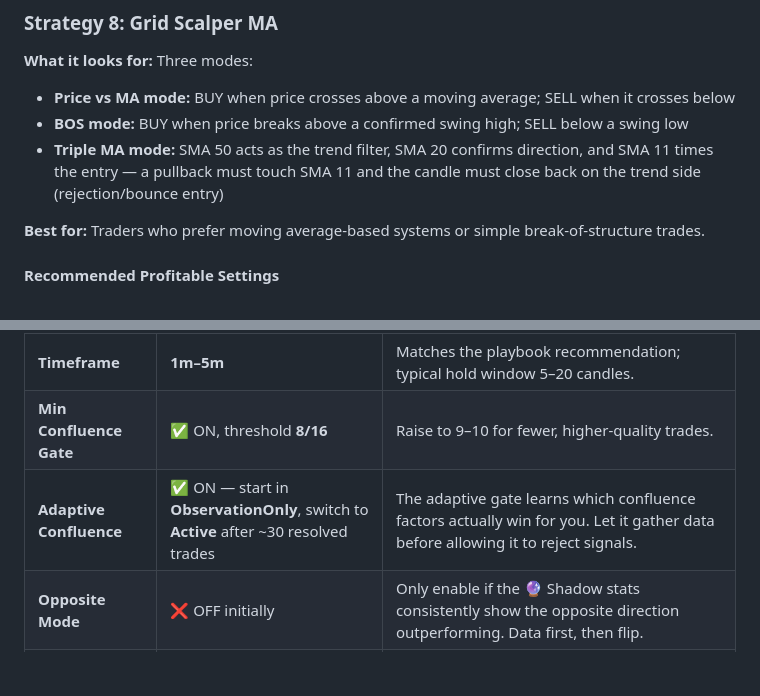
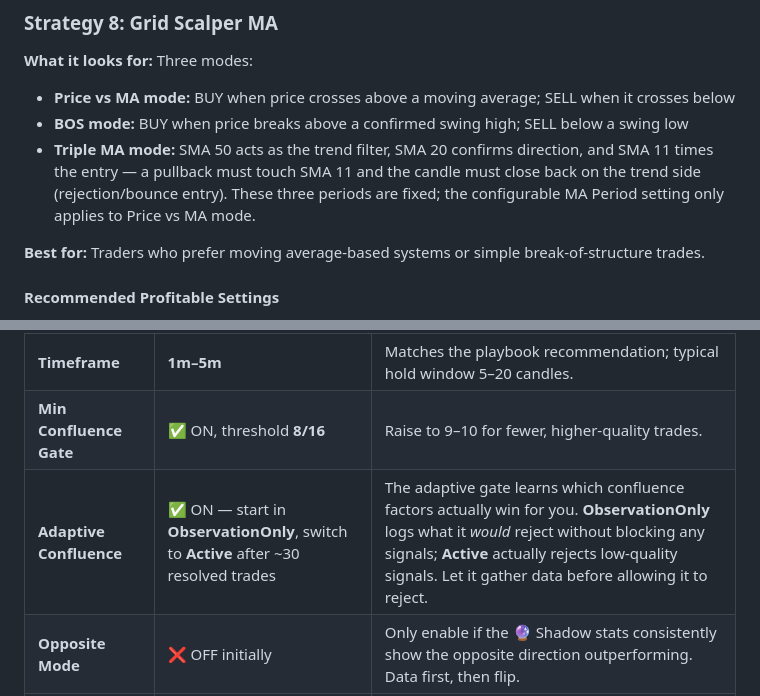
Before and after one commit to DSTechServicesJA/Trading-Web, a Markdown page: TRADING_BOT_USER_MANUAL.md, 2 parts joined by grey strips. Drawn GitHub-style; blank space fills up the shorter version.

Commit message:
Clarify Triple MA fixed periods and ObservationOnly mode in manual

```diff
--- a/TRADING_BOT_USER_MANUAL.md
+++ b/TRADING_BOT_USER_MANUAL.md
@@ -623,7 +623,7 @@ The strategy always anchors to the current 1-hour block regardless of chart time
 **What it looks for:** Three modes:
 - **Price vs MA mode:** BUY when price crosses above a moving average; SELL when it crosses below
 - **BOS mode:** BUY when price breaks above a confirmed swing high; SELL below a swing low
-- **Triple MA mode:** SMA 50 acts as the trend filter, SMA 20 confirms direction, and SMA 11 times the entry — a pullback must touch SMA 11 and the candle must close back on the trend side (rejection/bounce entry)
+- **Triple MA mode:** SMA 50 acts as the trend filter, SMA 20 confirms direction, and SMA 11 times the entry — a pullback must touch SMA 11 and the candle must close back on the trend side (rejection/bounce entry). These three periods are fixed; the configurable MA Period setting only applies to Price vs MA mode.
 
 **Best for:** Traders who prefer moving average-based systems or simple break-of-structure trades.
 
@@ -637,7 +637,7 @@ Use this profile as your starting point, then let the adaptive tools refine it w
 | **MA Period** (Price vs MA mode) | **21** (default) on 1m; **34–50** on 5m if getting whipsawed | Shorter = more signals but more false crosses. A longer MA filters chop for free. |
 | **Timeframe** | **1m–5m** | Matches the playbook recommendation; typical hold window 5–20 candles. |
 | **Min Confluence Gate** | ✅ ON, threshold **8/16** | Raise to 9–10 for fewer, higher-quality trades. |
-| **Adaptive Confluence** | ✅ ON — start in **ObservationOnly**, switch to **Active** after ~30 resolved trades | The adaptive gate learns which confluence factors actually win for you. Let it gather data before allowing it to reject signals. |
+| **Adaptive Confluence** | ✅ ON — start in **ObservationOnly**, switch to **Active** after ~30 resolved trades | The adaptive gate learns which confluence factors actually win for you. **ObservationOnly** logs what it *would* reject without blocking any signals; **Active** actually rejects low-quality signals. Let it gather data before allowing it to reject. |
 | **Opposite Mode** | ❌ OFF initially | Only enable if the 🔮 Shadow stats consistently show the opposite direction outperforming. Data first, then flip. |
 | **Tesla 3-6-9** | ✅ ON, Conservative (50/30/20) | Locks in partial profits at 3R/6R/9R milestones. |
 
```
